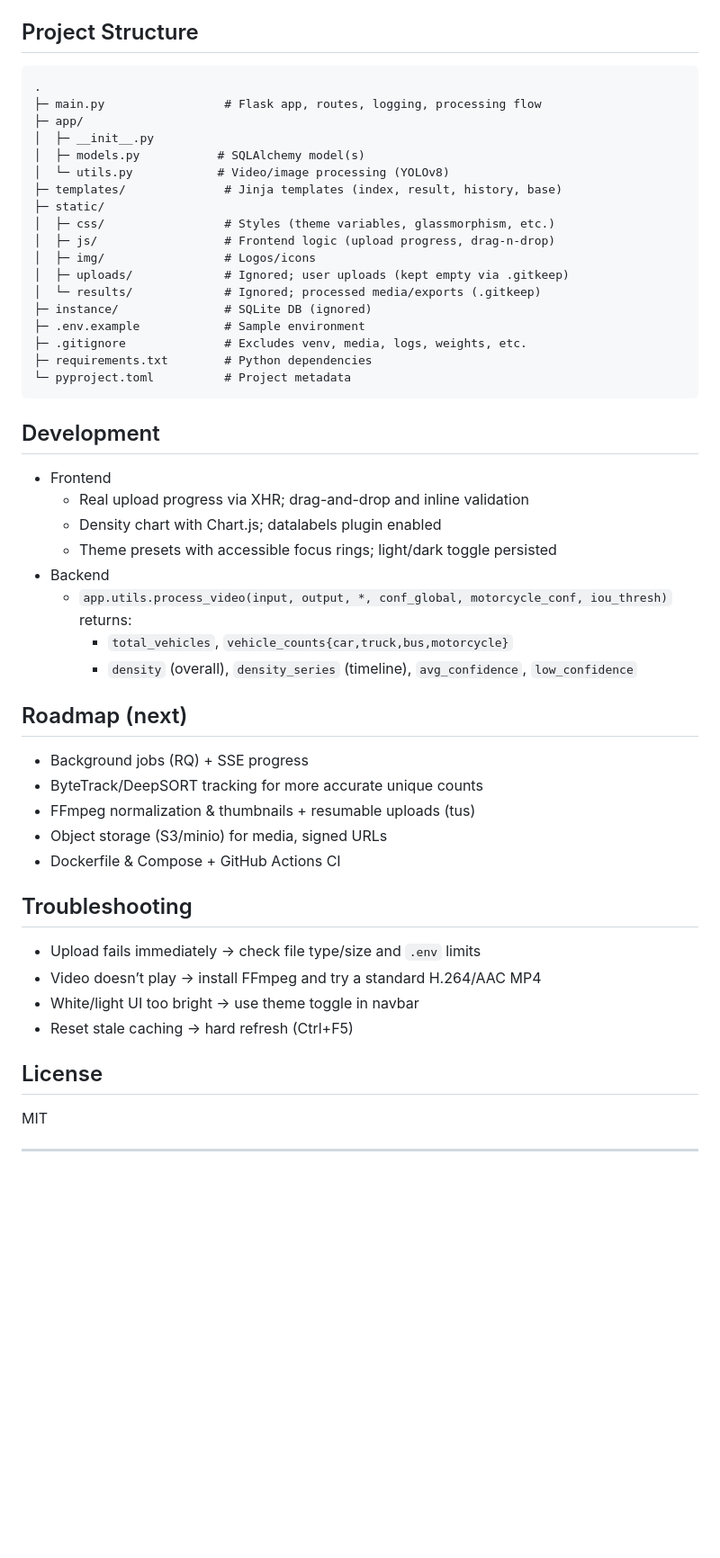
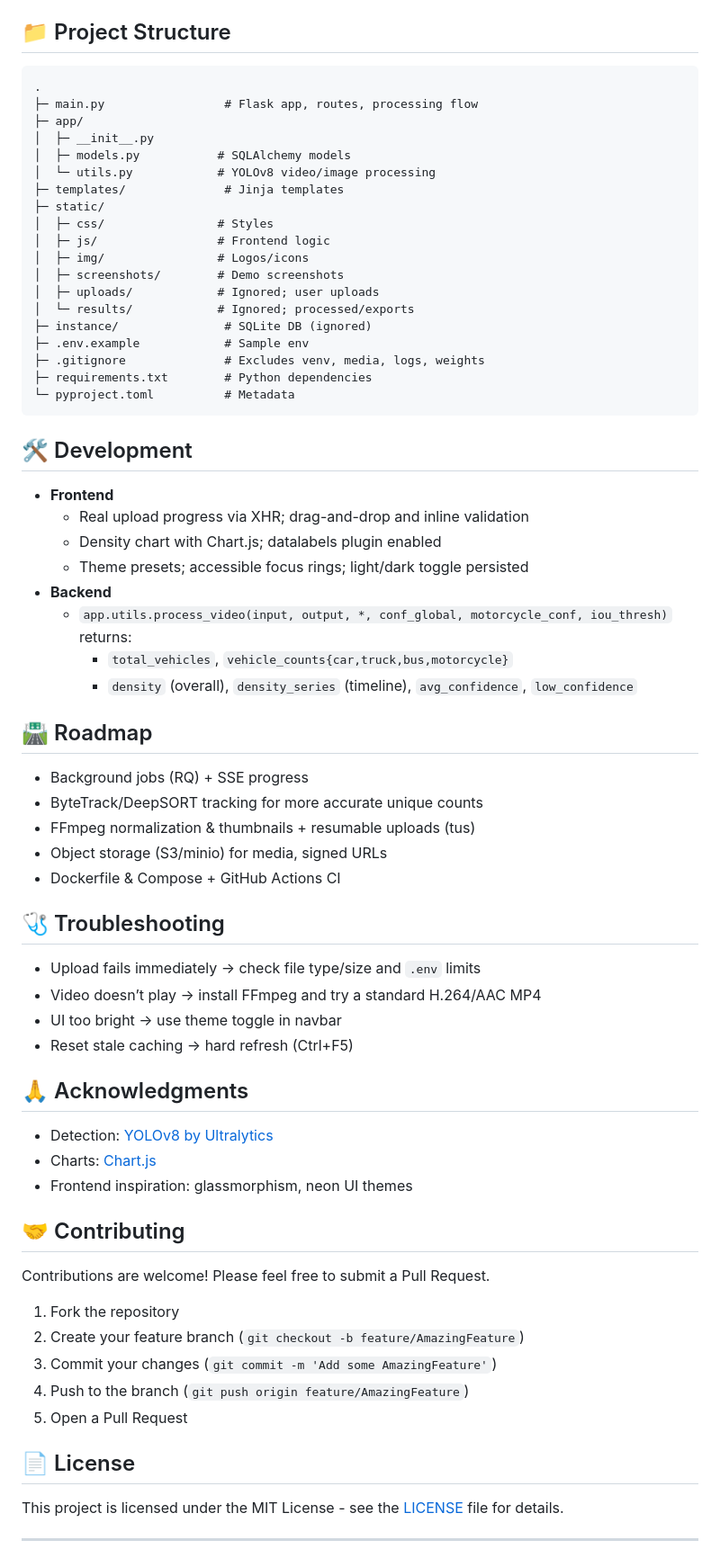
Before and after one commit to Ar141204/Traffic-Density-Analyzer, a Markdown page: README.md, the part around the change printed below. Shown: that part at 90% size. Drawn GitHub-style; blank space fills up the shorter version.

````diff
--- a/README.md
+++ b/README.md
@@ -93,41 +121,42 @@ Notes:
 - `GET  /history` → history page
 - `POST /history/clear` → delete all history and associated files
 
-## Project Structure
+## 📁 Project Structure
 
 ```
 .
-├─ main.py                 # Flask app, routes, logging, processing flow
+├─ main.py                 # Flask app, routes, processing flow
 ├─ app/
 │  ├─ __init__.py
-│  ├─ models.py           # SQLAlchemy model(s)
-│  └─ utils.py            # Video/image processing (YOLOv8)
-├─ templates/              # Jinja templates (index, result, history, base)
+│  ├─ models.py           # SQLAlchemy models
+│  └─ utils.py            # YOLOv8 video/image processing
+├─ templates/              # Jinja templates
 ├─ static/
-│  ├─ css/                 # Styles (theme variables, glassmorphism, etc.)
-│  ├─ js/                  # Frontend logic (upload progress, drag-n-drop)
-│  ├─ img/                 # Logos/icons
-│  ├─ uploads/             # Ignored; user uploads (kept empty via .gitkeep)
-│  └─ results/             # Ignored; processed media/exports (.gitkeep)
+│  ├─ css/                # Styles
+│  ├─ js/                 # Frontend logic
+│  ├─ img/                # Logos/icons
+│  ├─ screenshots/        # Demo screenshots
+│  ├─ uploads/            # Ignored; user uploads
+│  └─ results/            # Ignored; processed/exports
 ├─ instance/               # SQLite DB (ignored)
-├─ .env.example            # Sample environment
-├─ .gitignore              # Excludes venv, media, logs, weights, etc.
+├─ .env.example            # Sample env
+├─ .gitignore              # Excludes venv, media, logs, weights
 ├─ requirements.txt        # Python dependencies
-└─ pyproject.toml          # Project metadata
+└─ pyproject.toml          # Metadata
 ```
 
-## Development
+## 🛠️ Development
 
-- Frontend
+- **Frontend**
   - Real upload progress via XHR; drag-and-drop and inline validation
   - Density chart with Chart.js; datalabels plugin enabled
-  - Theme presets with accessible focus rings; light/dark toggle persisted
-- Backend
+  - Theme presets; accessible focus rings; light/dark toggle persisted
+- **Backend**
   - `app.utils.process_video(input, output, *, conf_global, motorcycle_conf, iou_thresh)` returns:
     - `total_vehicles`, `vehicle_counts{car,truck,bus,motorcycle}`
     - `density` (overall), `density_series` (timeline), `avg_confidence`, `low_confidence`
 
-## Roadmap (next)
+## 🛣️ Roadmap
 
 - Background jobs (RQ) + SSE progress
 - ByteTrack/DeepSORT tracking for more accurate unique counts
@@ -135,16 +164,31 @@ Notes:
 - Object storage (S3/minio) for media, signed URLs
 - Dockerfile & Compose + GitHub Actions CI
 
-## Troubleshooting
+## 🩺 Troubleshooting
 
 - Upload fails immediately → check file type/size and `.env` limits
 - Video doesn’t play → install FFmpeg and try a standard H.264/AAC MP4
-- White/light UI too bright → use theme toggle in navbar
+- UI too bright → use theme toggle in navbar
 - Reset stale caching → hard refresh (Ctrl+F5)
 
-## License
+## 🙏 Acknowledgments
 
-MIT
+- Detection: [YOLOv8 by Ultralytics](https://github.com/ultralytics/ultralytics)
+- Charts: [Chart.js](https://www.chartjs.org/)
+- Frontend inspiration: glassmorphism, neon UI themes
+
+## 🤝 Contributing
+
+Contributions are welcome! Please feel free to submit a Pull Request.
+1. Fork the repository
+2. Create your feature branch (`git checkout -b feature/AmazingFeature`)
+3. Commit your changes (`git commit -m 'Add some AmazingFeature'`)
+4. Push to the branch (`git push origin feature/AmazingFeature`)
+5. Open a Pull Request
+
+## 📄 License
+
+This project is licensed under the MIT License - see the [LICENSE](LICENSE) file for details.
 
 ---
 
````
Also changed, not shown: other parts of README.md (+96 -66 lines).
